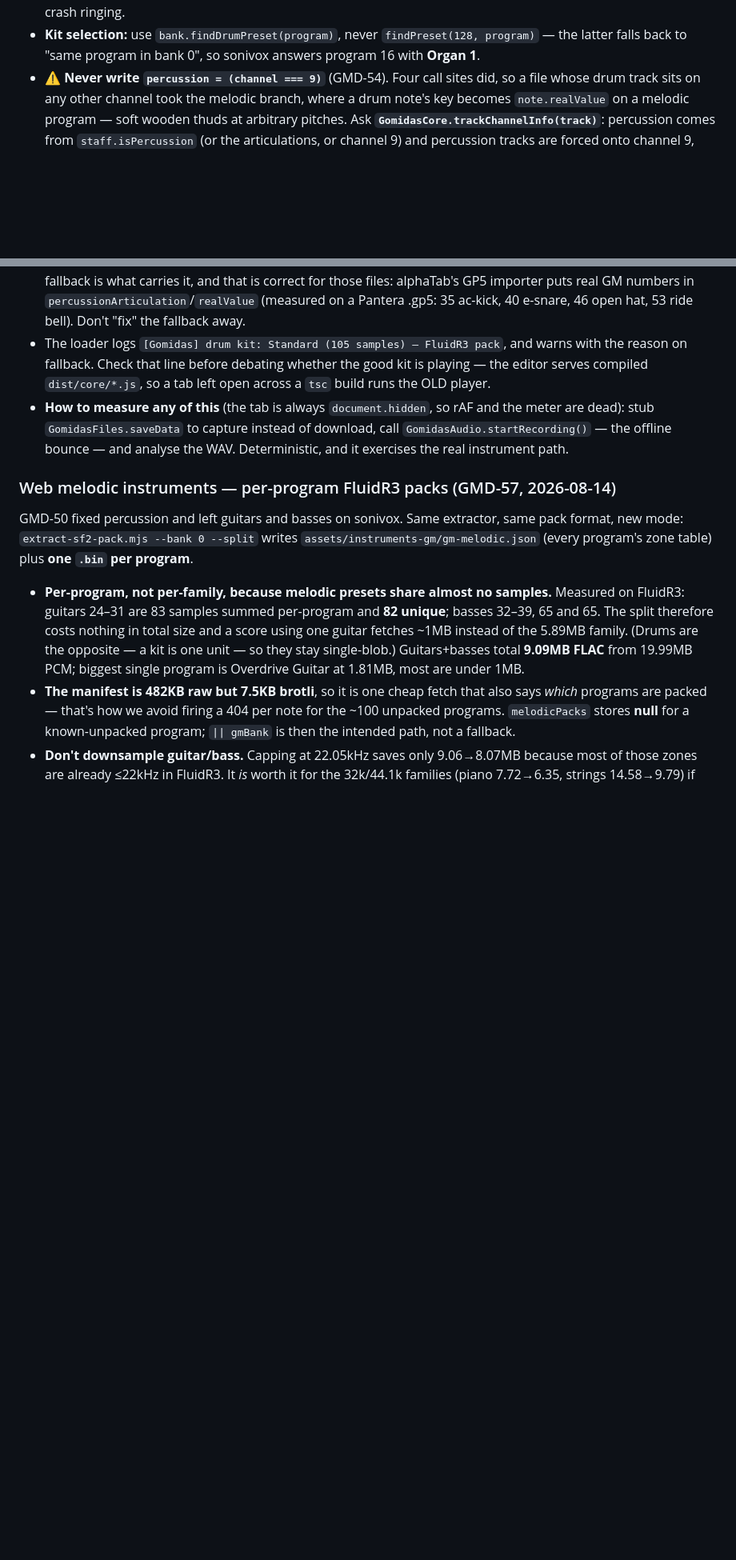
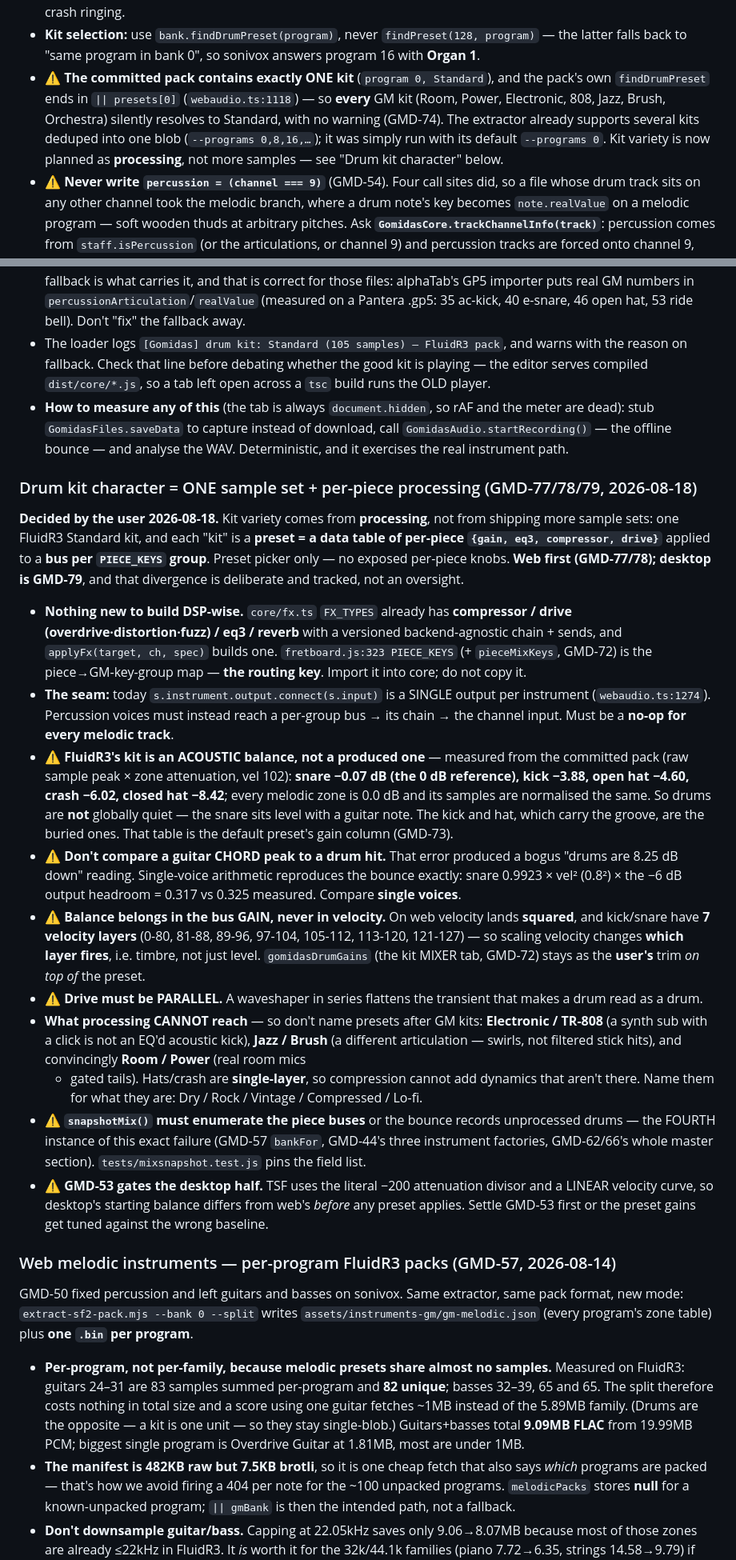
Before and after one commit to malazaysc/gomidas, a Markdown page: CLAUDE.md, 2 parts joined by grey strips. Shown at 80% size. Drawn GitHub-style; blank space fills up the shorter version.

Commit message:
Record the drum-kit decision: one sample set, character from processing
Kit variety comes from per-piece EQ/compression/drive over the single FluidR3
Standard kit, not from shipping more sample sets. Preset picker only; web first
(GMD-77/78), desktop tracked as GMD-79.

Carries the measurements so nobody re-derives them: FluidR3's kit is an ACOUSTIC
balance (snare -0.07 dB reference, kick -3.88, open hat -4.60, crash -6.02,
closed hat -8.42) against melodic zones at 0.0 dB, so drums are not globally
quiet -- the snare sits level with a guitar note and the groove pieces are the
buried ones.

Also records four traps found while measuring: don't compare a guitar CHORD peak
to a single drum hit (the error that produced a bogus "8.25 dB down" reading);
balance belongs in bus gain, never velocity (web squares it, and kick/snare have
7 velocity layers, so scaling velocity changes which layer fires); drive must be
parallel; and snapshotMix must enumerate the piece buses or the bounce diverges
for the fourth time.

Plus the standing gotcha that the committed pack holds exactly one kit and
findDrumPreset silently falls back to it (GMD-74).

Co-Authored-By: Claude Opus 5 (1M context) <noreply@anthropic.com>
Claude-Session: https://claude.ai/code/session_01TCw4hRs1pfWd5zzUZ16PK8

```diff
--- a/CLAUDE.md
+++ b/CLAUDE.md
@@ -492,6 +492,12 @@ stereo and its snare has **seven** velocity layers.
   `allNotesOff` fades over 80 ms rather than the zone release, or Stop leaves a 9 s crash ringing.
 - **Kit selection:** use `bank.findDrumPreset(program)`, never `findPreset(128, program)` — the
   latter falls back to "same program in bank 0", so sonivox answers program 16 with **Organ 1**.
+- ⚠️ **The committed pack contains exactly ONE kit** (`program 0, Standard`), and the pack's own
+  `findDrumPreset` ends in `|| presets[0]` (`webaudio.ts:1118`) — so **every** GM kit (Room, Power,
+  Electronic, 808, Jazz, Brush, Orchestra) silently resolves to Standard, with no warning (GMD-74).
+  The extractor already supports several kits deduped into one blob (`--programs 0,8,16,…`); it was
+  simply run with its default `--programs 0`. Kit variety is now planned as **processing**, not more
+  samples — see "Drum kit character" below.
 - ⚠️ **Never write `percussion = (channel === 9)`** (GMD-54). Four call sites did, so a file whose
   drum track sits on any other channel took the melodic branch, where a drum note's key becomes
   `note.realValue` on a melodic program — soft wooden thuds at arbitrary pitches. Ask
@@ -509,6 +515,46 @@ stereo and its snare has **seven** velocity layers.
   dead): stub `GomidasFiles.saveData` to capture instead of download, call
   `GomidasAudio.startRecording()` — the offline bounce — and analyse the WAV. Deterministic, and
   it exercises the real instrument path.
+
+### Drum kit character = ONE sample set + per-piece processing (GMD-77/78/79, 2026-08-18)
+**Decided by the user 2026-08-18.** Kit variety comes from **processing**, not from shipping more
+sample sets: one FluidR3 Standard kit, and each "kit" is a **preset = a data table of per-piece
+`{gain, eq3, compressor, drive}`** applied to a **bus per `PIECE_KEYS` group**. Preset picker only —
+no exposed per-piece knobs. **Web first (GMD-77/78); desktop is GMD-79**, and that divergence is
+deliberate and tracked, not an oversight.
+- **Nothing new to build DSP-wise.** `core/fx.ts` `FX_TYPES` already has **compressor / drive
+  (overdrive·distortion·fuzz) / eq3 / reverb** with a versioned backend-agnostic chain + sends, and
+  `applyFx(target, ch, spec)` builds one. `fretboard.js:323 PIECE_KEYS` (+ `pieceMixKeys`, GMD-72) is
+  the piece→GM-key-group map — **the routing key**. Import it into core; do not copy it.
+- **The seam:** today `s.instrument.output.connect(s.input)` is a SINGLE output per instrument
+  (`webaudio.ts:1274`). Percussion voices must instead reach a per-group bus → its chain → the channel
+  input. Must be a **no-op for every melodic track**.
+- ⚠️ **FluidR3's kit is an ACOUSTIC balance, not a produced one** — measured from the committed pack
+  (raw sample peak × zone attenuation, vel 102): **snare −0.07 dB (the 0 dB reference), kick −3.88,
+  open hat −4.60, crash −6.02, closed hat −8.42**; every melodic zone is 0.0 dB and its samples are
+  normalised the same. So drums are **not** globally quiet — the snare sits level with a guitar note.
+  The kick and hat, which carry the groove, are the buried ones. That table is the default preset's
+  gain column (GMD-73).
+- ⚠️ **Don't compare a guitar CHORD peak to a drum hit.** That error produced a bogus "drums are
+  8.25 dB down" reading. Single-voice arithmetic reproduces the bounce exactly: snare 0.9923 ×
+  vel² (0.8²) × the −6 dB output headroom = 0.317 vs 0.325 measured. Compare **single voices**.
+- ⚠️ **Balance belongs in the bus GAIN, never in velocity.** On web velocity lands **squared**, and
+  kick/snare have **7 velocity layers** (0-80, 81-88, 89-96, 97-104, 105-112, 113-120, 121-127) — so
+  scaling velocity changes **which layer fires**, i.e. timbre, not just level. `gomidasDrumGains`
+  (the kit MIXER tab, GMD-72) stays as the **user's** trim *on top of* the preset.
+- ⚠️ **Drive must be PARALLEL.** A waveshaper in series flattens the transient that makes a drum
+  read as a drum.
+- **What processing CANNOT reach** — so don't name presets after GM kits: **Electronic / TR-808**
+  (a synth sub with a click is not an EQ'd acoustic kick), **Jazz / Brush** (a different
+  articulation — swirls, not filtered stick hits), and convincingly **Room / Power** (real room mics
+  + gated tails). Hats/crash are **single-layer**, so compression cannot add dynamics that aren't
+  there. Name them for what they are: Dry / Rock / Vintage / Compressed / Lo-fi.
+- ⚠️ **`snapshotMix()` must enumerate the piece buses** or the bounce records unprocessed drums —
+  the FOURTH instance of this exact failure (GMD-57 `bankFor`, GMD-44's three instrument factories,
+  GMD-62/66's whole master section). `tests/mixsnapshot.test.js` pins the field list.
+- ⚠️ **GMD-53 gates the desktop half.** TSF uses the literal −200 attenuation divisor and a LINEAR
+  velocity curve, so desktop's starting balance differs from web's *before* any preset applies.
+  Settle GMD-53 first or the preset gains get tuned against the wrong baseline.
 
 ### Web melodic instruments — per-program FluidR3 packs (GMD-57, 2026-08-14)
 GMD-50 fixed percussion and left guitars and basses on sonivox. Same extractor, same pack format,
```
